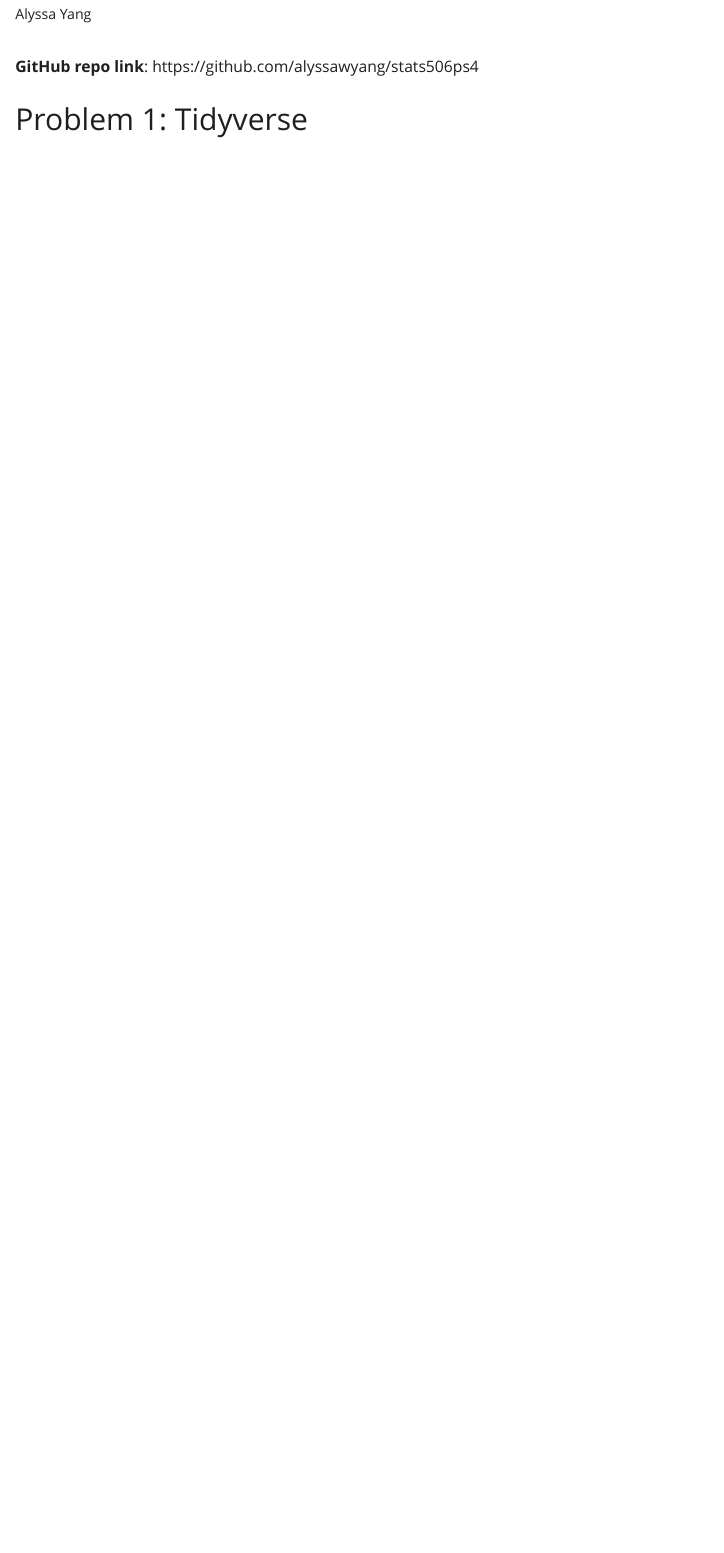
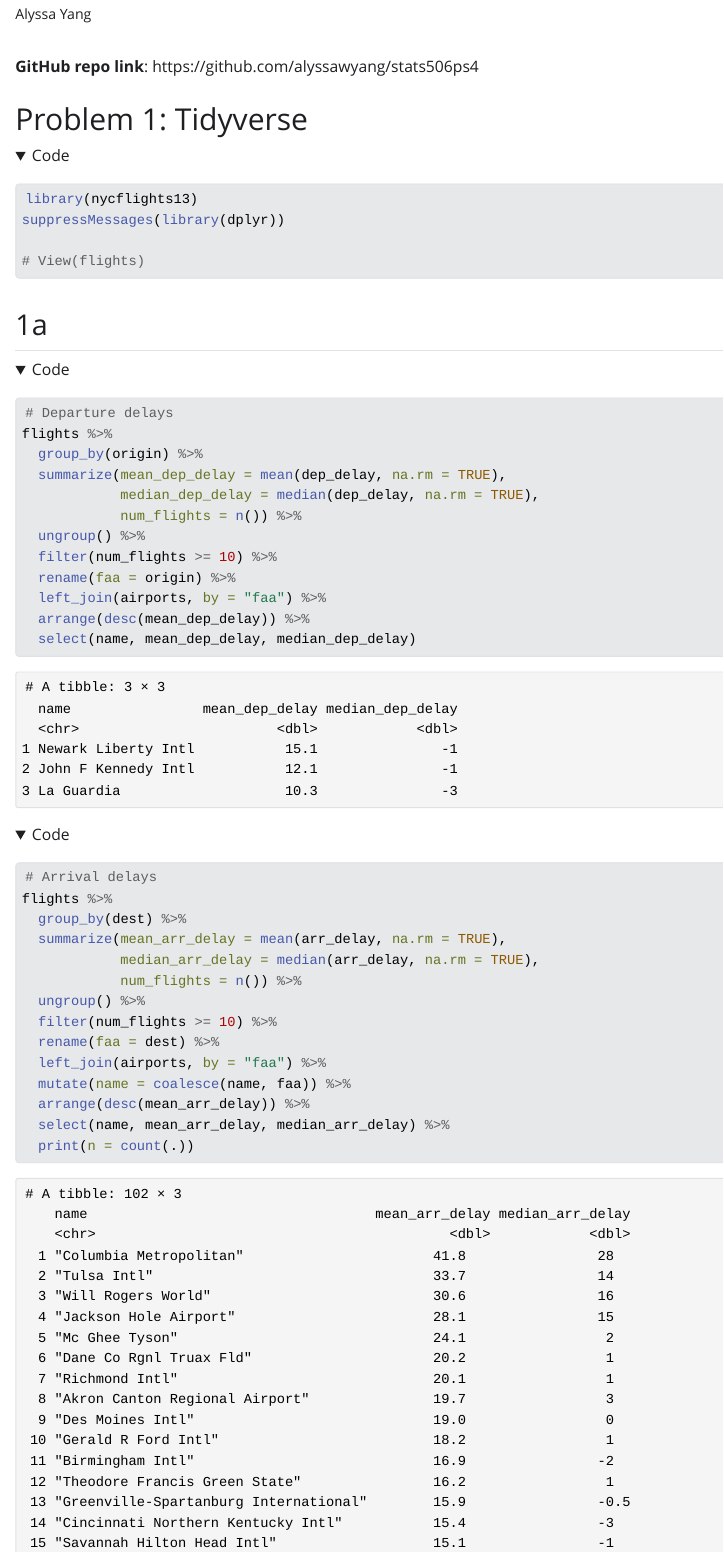
Before and after one commit to alyssawyang/stats506ps4, a Quarto document (Stats 506 PS4.qmd): the page in a window 1100 px wide, from 90 px down. The pictures show the output file Stats 506 PS4.html that the author committed with the source, opened offline; folded parts are opened; Quarto's library style sheets are replaced by a plain one without menus.

Commit message:
Finished problem 1

````diff
--- a/Stats 506 PS4.qmd
+++ b/Stats 506 PS4.qmd
@@ -1,9 +1,55 @@
 ---
 title: "Stats 506 PS4"
 author: "Alyssa Yang"
-format: html
+format:
+  html:
+    code-fold: true
 ---
 
 **GitHub repo link**: https://github.com/alyssawyang/stats506ps4
 
 # Problem 1: Tidyverse
+```{r}
+library(nycflights13)
+suppressMessages(library(dplyr))
+
+# View(flights)
+```
+
+
+## 1a
+```{r}
+# Departure delays
+flights %>%
+  group_by(origin) %>%
+  summarize(mean_dep_delay = mean(dep_delay, na.rm = TRUE),
+            median_dep_delay = median(dep_delay, na.rm = TRUE),
+            num_flights = n()) %>%
+  ungroup() %>%
+  filter(num_flights >= 10) %>%
+  rename(faa = origin) %>%
+  left_join(airports, by = "faa") %>%
+  arrange(desc(mean_dep_delay)) %>%
+  select(name, mean_dep_delay, median_dep_delay)
+```
+
+```{r}
+# Arrival delays
+flights %>%
+  group_by(dest) %>%
+  summarize(mean_arr_delay = mean(arr_delay, na.rm = TRUE),
+            median_arr_delay = median(arr_delay, na.rm = TRUE),
+            num_flights = n()) %>%
+  ungroup() %>%
+  filter(num_flights >= 10) %>%
+  rename(faa = dest) %>%
+  left_join(airports, by = "faa") %>%
+  mutate(name = coalesce(name, faa)) %>%
+  arrange(desc(mean_arr_delay)) %>%
+  select(name, mean_arr_delay, median_arr_delay) %>%
+  print(n = count(.))
+```
+
+
+## 1b
+```{r}
````
Also changed, not shown: Stats 506 PS4.html, Stats 506 PS4.qmd (11 more changed lines).
